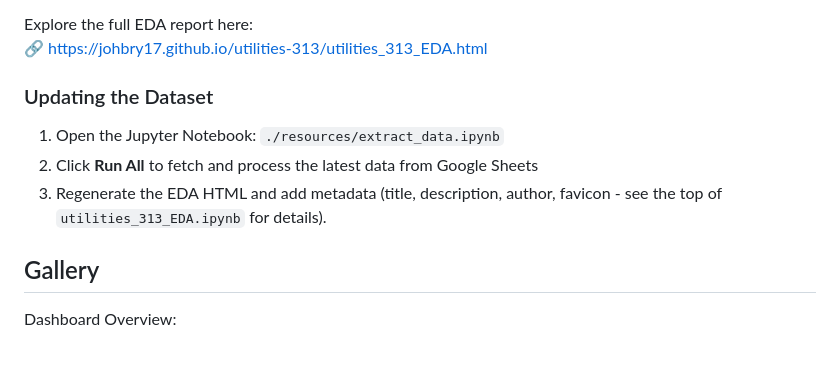
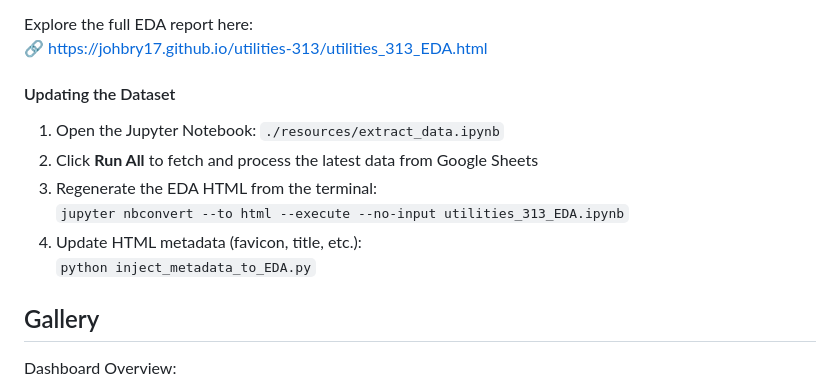
Before and after one commit to johbry17/utilities-313, a Markdown page: README.md, the part around the change. GitHub-like rendering; blank space fills up the shorter version.

Commit message:
docs: update README.md

````diff
--- a/README.md
+++ b/README.md
@@ -58,11 +58,15 @@ Explore the full EDA report here:
 🔗 [https://johbry17.github.io/utilities-313/utilities_313_EDA.html](https://johbry17.github.io/utilities-313/utilities_313_EDA.html)
 
 
-### Updating the Dataset
+#### Updating the Dataset
 
 1. Open the Jupyter Notebook: `./resources/extract_data.ipynb`
 2. Click **Run All** to fetch and process the latest data from Google Sheets
-3. Regenerate the EDA HTML and add metadata (title, description, author, favicon - see the top of `utilities_313_EDA.ipynb` for details).
+3. Regenerate the EDA HTML from the terminal:
+```jupyter nbconvert --to html --execute --no-input utilities_313_EDA.ipynb```
+4. Update HTML metadata (favicon, title, etc.):
+```python inject_metadata_to_EDA.py```
+
 
 ## Gallery
 
````
